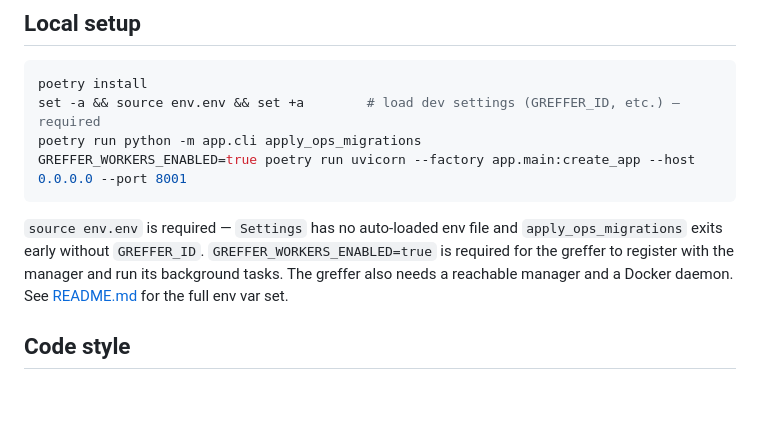
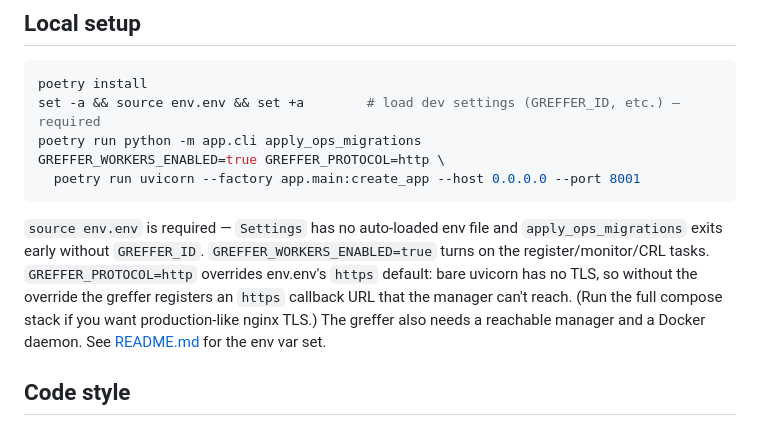
Before and after one commit to greffon/greffer, a Markdown page: CONTRIBUTING.md, the part around the change. GitHub-like rendering; blank space fills up the shorter version.

````diff
--- a/CONTRIBUTING.md
+++ b/CONTRIBUTING.md
@@ -30,10 +30,11 @@ PRs without DCO sign-off cannot be merged.
 poetry install
 set -a && source env.env && set +a        # load dev settings (GREFFER_ID, etc.) — required
 poetry run python -m app.cli apply_ops_migrations
-GREFFER_WORKERS_ENABLED=true poetry run uvicorn --factory app.main:create_app --host 0.0.0.0 --port 8001
+GREFFER_WORKERS_ENABLED=true GREFFER_PROTOCOL=http \
+  poetry run uvicorn --factory app.main:create_app --host 0.0.0.0 --port 8001
 ```
 
-`source env.env` is required — `Settings` has no auto-loaded env file and `apply_ops_migrations` exits early without `GREFFER_ID`. `GREFFER_WORKERS_ENABLED=true` is required for the greffer to register with the manager and run its background tasks. The greffer also needs a reachable manager and a Docker daemon. See [README.md](./README.md) for the full env var set.
+`source env.env` is required — `Settings` has no auto-loaded env file and `apply_ops_migrations` exits early without `GREFFER_ID`. `GREFFER_WORKERS_ENABLED=true` turns on the register/monitor/CRL tasks. `GREFFER_PROTOCOL=http` overrides env.env's `https` default: bare uvicorn has no TLS, so without the override the greffer registers an `https` callback URL that the manager can't reach. (Run the full compose stack if you want production-like nginx TLS.) The greffer also needs a reachable manager and a Docker daemon. See [README.md](./README.md) for the env var set.
 
 ## Code style
 
````
Also changed, not shown: README.md (+7 -3 lines).
